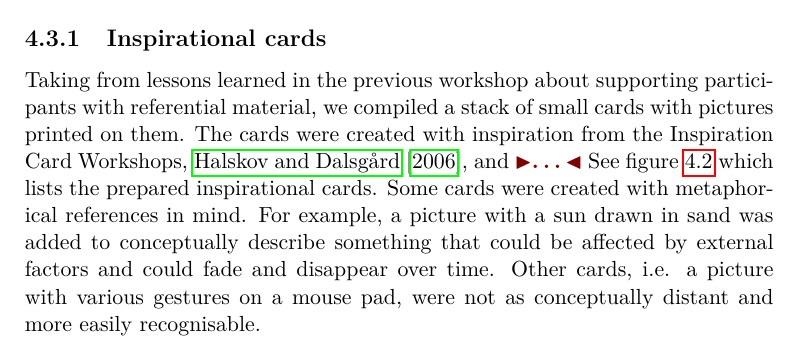
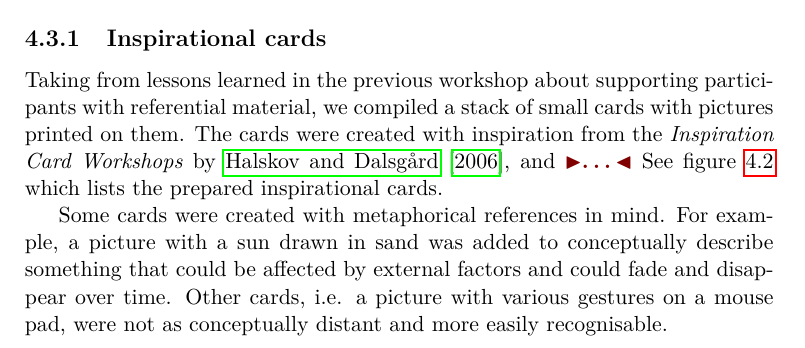
Before and after one commit to stefanbugge/thesis, a LaTeX thesis (thesis.tex, which reads workshops.tex): part of page 14 of 22, cut so that both start at the same text. Compiled offline with pdfLaTeX.

Commit message:
workshops update

```diff
--- a/workshops.tex
+++ b/workshops.tex
@@ -85,8 +85,9 @@ See appendix~\ref{app:workshops-ii} for \todo{a transcript?? and} audio files.
 \subsection{Inspirational cards}
 
 Taking from lessons learned in the previous workshop about supporting participants with referential material, we compiled a stack of small cards with pictures printed on them.
-The cards were created with inspiration from the Inspiration Card Workshops, \cite{halskov2006inspiration}, and \todo{\dots}
+The cards were created with inspiration from the \emph{Inspiration Card Workshops} by~\cite{halskov2006inspiration}, and \todo{\dots}
 See figure~\ref{ch:workshops:technology-cards} which lists the prepared inspirational cards.
+
 Some cards were created with metaphorical references in mind.
 For example, a picture with a sun drawn in sand was added to conceptually describe something that could be affected by external factors and could fade and disappear over time.
 Other cards, i.e. a picture with various gestures on a mouse pad, were not as conceptually distant and more easily recognisable.
```
